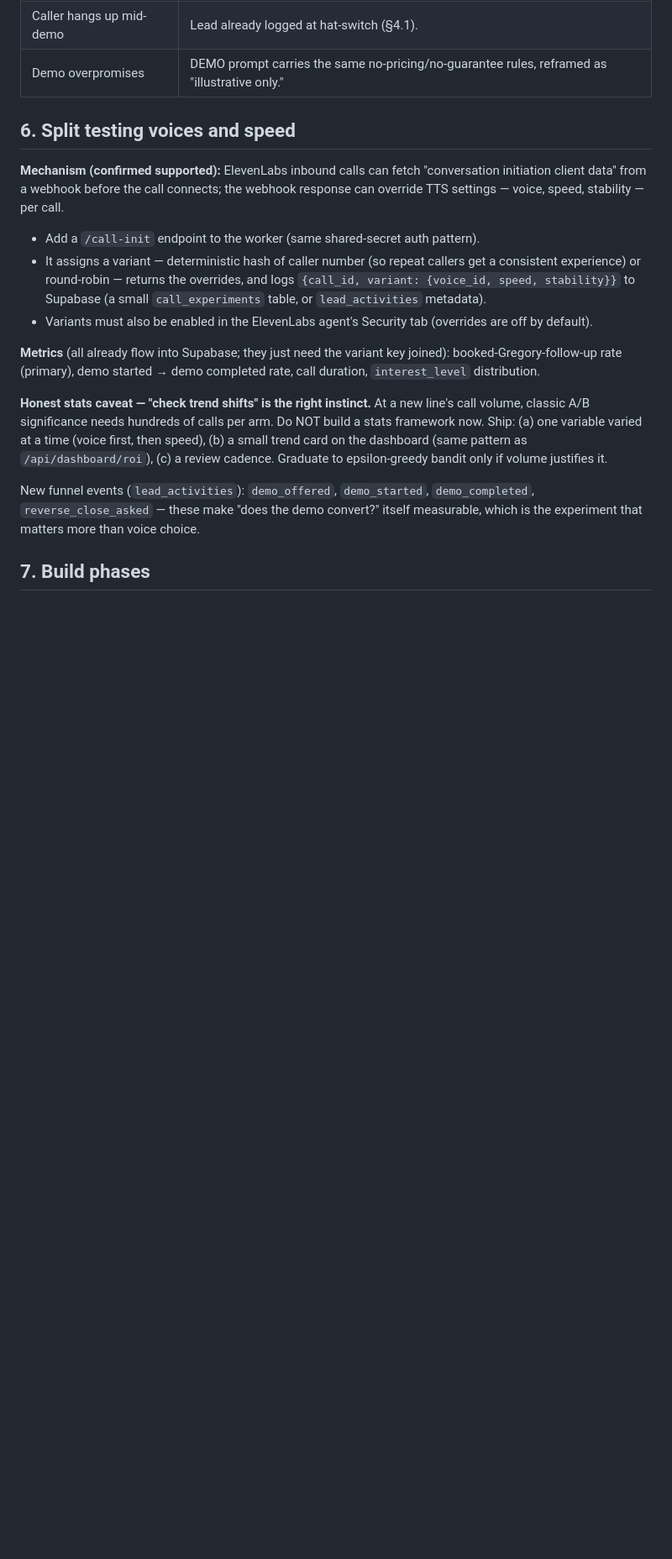
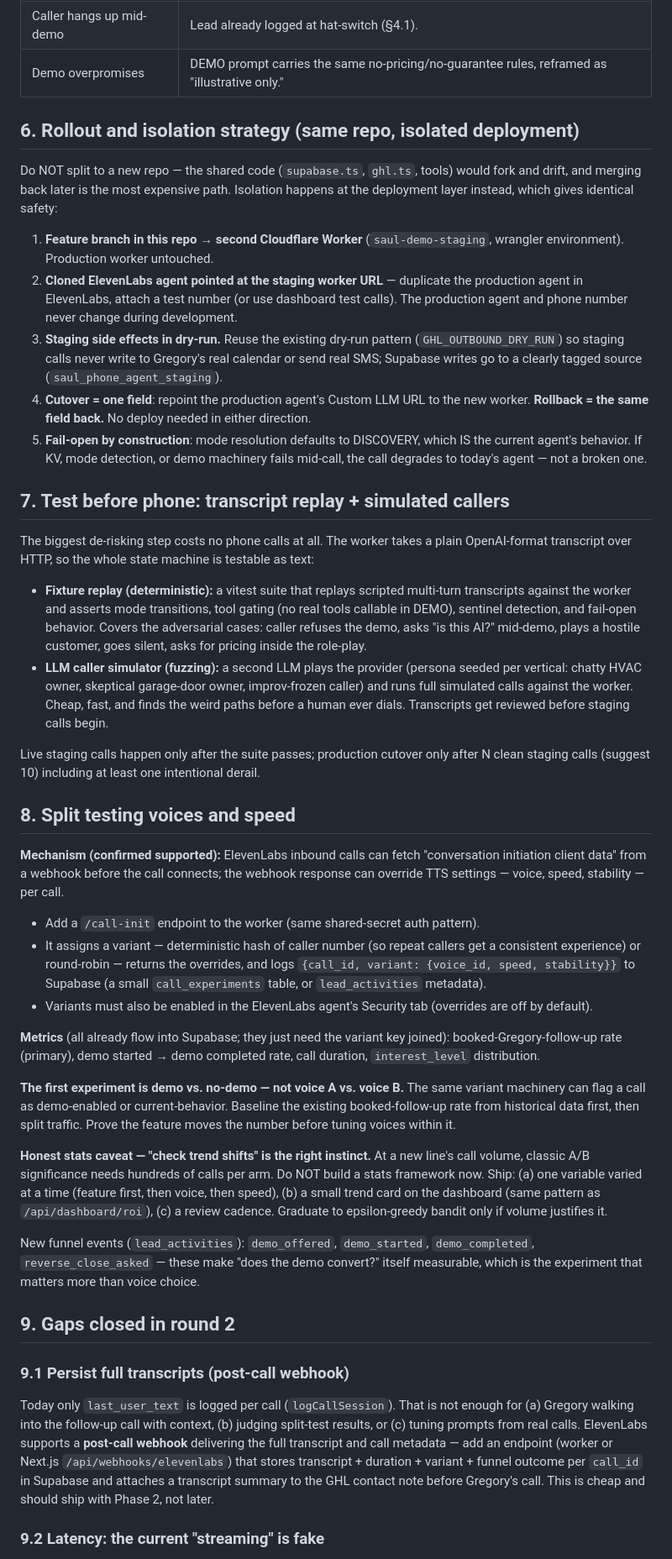
Before and after one commit to exotiq-ai/lead-gen-saul, a Markdown page: docs/ask-saul-prospector-demo-mode-plan.md, the part around one of its changes. Shown at 84% size. Drawn GitHub-style; blank space fills up the shorter version.

Commit message:
Expand demo-mode plan: rollout isolation, test harness, transcripts, compliance
- Same-repo isolation via staging worker + cloned ElevenLabs agent (no repo split)
- Phase 0 safety rails; transcript replay + LLM caller-simulator testing
- Post-call webhook for full transcript persistence and Gregory call context
- True token streaming flagged (current SSE is single-chunk)
- First experiment reframed as demo vs no-demo; AI-disclosure compliance check
- Returning-caller recognition as v2

https://claude.ai/code/session_019CZru9kUUqjSoBedcALEAz

```diff
--- a/docs/ask-saul-prospector-demo-mode-plan.md
+++ b/docs/ask-saul-prospector-demo-mode-plan.md
@@ -188,7 +188,46 @@ techniques live inside that constraint, not instead of it.
 | Caller hangs up mid-demo | Lead already logged at hat-switch (§4.1). |
 | Demo overpromises | DEMO prompt carries the same no-pricing/no-guarantee rules, reframed as "illustrative only." |
 
-## 6. Split testing voices and speed
+## 6. Rollout and isolation strategy (same repo, isolated deployment)
+
+Do NOT split to a new repo — the shared code (`supabase.ts`, `ghl.ts`, tools) would
+fork and drift, and merging back later is the most expensive path. Isolation happens at
+the deployment layer instead, which gives identical safety:
+
+1. **Feature branch in this repo → second Cloudflare Worker** (`saul-demo-staging`,
+   wrangler environment). Production worker untouched.
+2. **Cloned ElevenLabs agent pointed at the staging worker URL** — duplicate the
+   production agent in ElevenLabs, attach a test number (or use dashboard test calls).
+   The production agent and phone number never change during development.
+3. **Staging side effects in dry-run.** Reuse the existing dry-run pattern
+   (`GHL_OUTBOUND_DRY_RUN`) so staging calls never write to Gregory's real calendar or
+   send real SMS; Supabase writes go to a clearly tagged source
+   (`saul_phone_agent_staging`).
+4. **Cutover = one field**: repoint the production agent's Custom LLM URL to the new
+   worker. **Rollback = the same field back.** No deploy needed in either direction.
+5. **Fail-open by construction**: mode resolution defaults to DISCOVERY, which IS the
+   current agent's behavior. If KV, mode detection, or demo machinery fails mid-call,
+   the call degrades to today's agent — not a broken one.
+
+## 7. Test before phone: transcript replay + simulated callers
+
+The biggest de-risking step costs no phone calls at all. The worker takes a plain
+OpenAI-format transcript over HTTP, so the whole state machine is testable as text:
+
+- **Fixture replay (deterministic):** a vitest suite that replays scripted multi-turn
+  transcripts against the worker and asserts mode transitions, tool gating (no real
+  tools callable in DEMO), sentinel detection, and fail-open behavior. Covers the
+  adversarial cases: caller refuses the demo, asks "is this AI?" mid-demo, plays a
+  hostile customer, goes silent, asks for pricing inside the role-play.
+- **LLM caller simulator (fuzzing):** a second LLM plays the provider (persona seeded
+  per vertical: chatty HVAC owner, skeptical garage-door owner, improv-frozen caller)
+  and runs full simulated calls against the worker. Cheap, fast, and finds the weird
+  paths before a human ever dials. Transcripts get reviewed before staging calls begin.
+
+Live staging calls happen only after the suite passes; production cutover only after
+N clean staging calls (suggest 10) including at least one intentional derail.
+
+## 8. Split testing voices and speed
 
 **Mechanism (confirmed supported):** ElevenLabs inbound calls can fetch
 "conversation initiation client data" from a webhook before the call connects; the
@@ -206,14 +245,34 @@ webhook response can override TTS settings — voice, speed, stability — per c
 booked-Gregory-follow-up rate (primary), demo started → demo completed rate, call
 duration, `interest_level` distribution.
 
+**The first experiment is demo vs. no-demo — not voice A vs. voice B.** The same
+variant machinery can flag a call as demo-enabled or current-behavior. Baseline the
+existing booked-follow-up rate from historical data first, then split traffic. Prove
+the feature moves the number before tuning voices within it.
+
 **Honest stats caveat — "check trend shifts" is the right instinct.** At a new line's
 call volume, classic A/B significance needs hundreds of calls per arm. Do NOT build a
-stats framework now. Ship: (a) one variable varied at a time (voice first, then speed),
-(b) a small trend card on the dashboard (same pattern as `/api/dashboard/roi`), (c) a
-review cadence. Graduate to epsilon-greedy bandit only if volume justifies it.
+stats framework now. Ship: (a) one variable varied at a time (feature first, then
+voice, then speed), (b) a small trend card on the dashboard (same pattern as
+`/api/dashboard/roi`), (c) a review cadence. Graduate to epsilon-greedy bandit only if
+volume justifies it.
 
 New funnel events (`lead_activities`): `demo_offered`, `demo_started`,
 `demo_completed`, `reverse_close_asked` — these make "does the demo convert?" itself
 measurable, which is the experiment that matters more than voice choice.
 
-## 7. Build phases
+## 9. Gaps closed in round 2
+
+### 9.1 Persist full transcripts (post-call webhook)
+
+Today only `last_user_text` is logged per call (`logCallSession`). That is not enough
+for (a) Gregory walking into the follow-up call with context, (b) judging split-test
+results, or (c) tuning prompts from real calls. ElevenLabs supports a **post-call
+webhook** delivering the full transcript and call metadata — add an endpoint (worker or
+Next.js `/api/webhooks/elevenlabs`) that stores transcript + duration + variant +
+funnel outcome per `call_id` in Supabase and attaches a transcript summary to the GHL
+contact note before Gregory's call. This is cheap and should ship with Phase 2, not
+later.
+
+### 9.2 Latency: the current "streaming" is fake
+
```
Also changed, not shown: other parts of docs/ask-saul-prospector-demo-mode-plan.md (+39 -3 lines).
